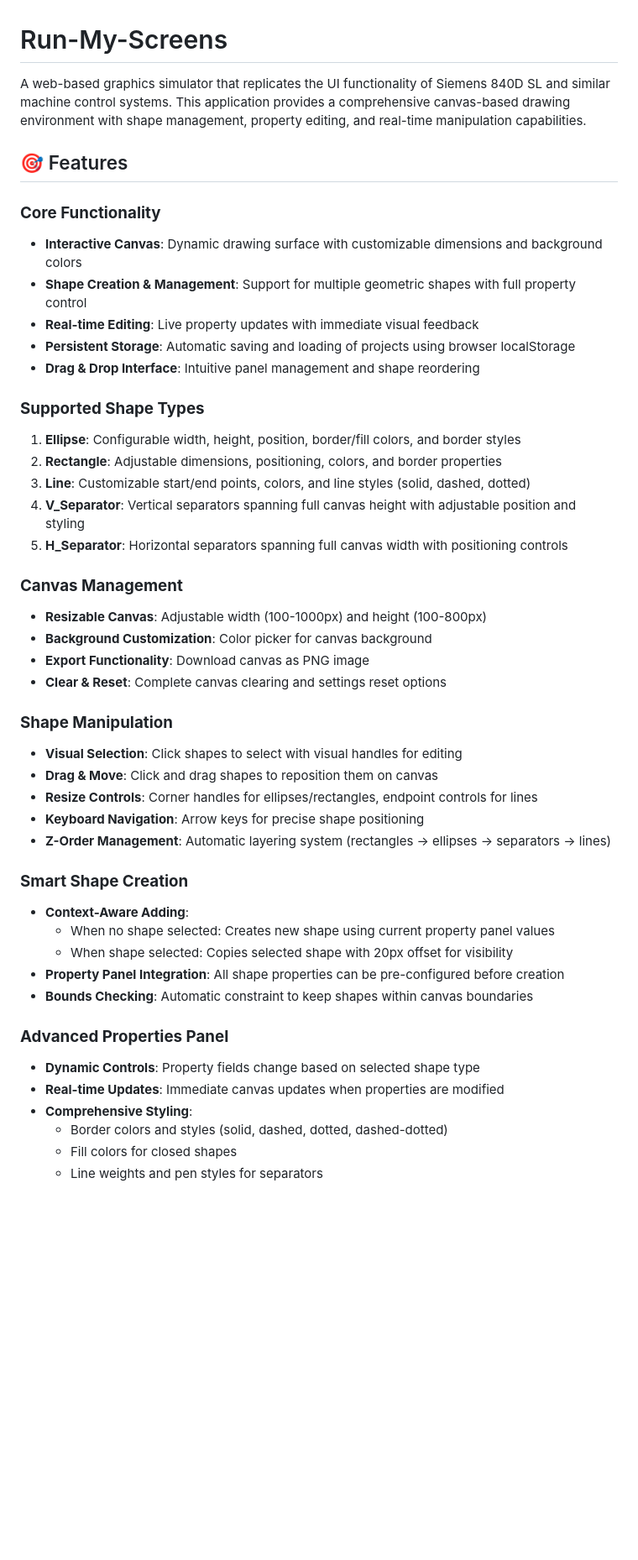
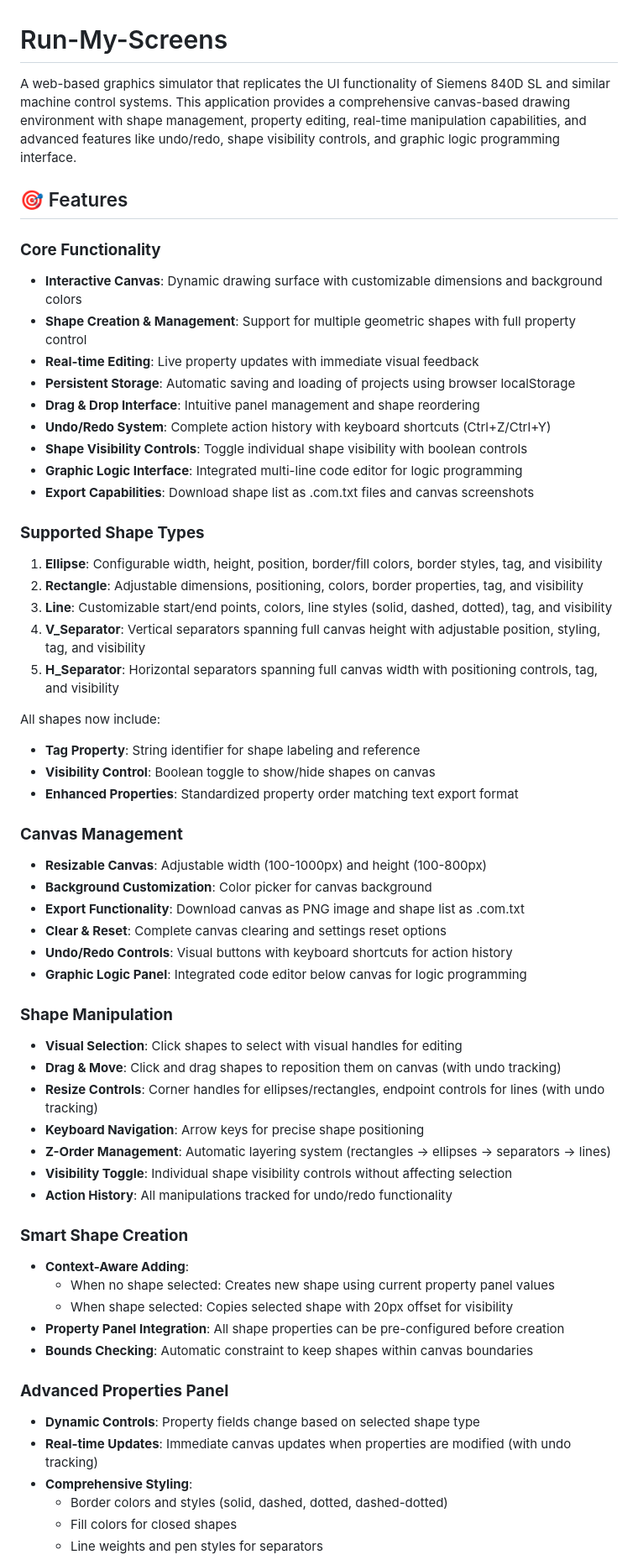
Before and after one commit to Joske920/Run-My-Screens, a Markdown page: README.md, the part around one of its changes. Shown at 84% size. GitHub-like rendering; blank space fills up the shorter version.

```diff
--- a/README.md
+++ b/README.md
@@ -1,6 +1,6 @@
 # Run-My-Screens
 
-A web-based graphics simulator that replicates the UI functionality of Siemens 840D SL and similar machine control systems. This application provides a comprehensive canvas-based drawing environment with shape management, property editing, and real-time manipulation capabilities.
+A web-based graphics simulator that replicates the UI functionality of Siemens 840D SL and similar machine control systems. This application provides a comprehensive canvas-based drawing environment with shape management, property editing, real-time manipulation capabilities, and advanced features like undo/redo, shape visibility controls, and graphic logic programming interface.
 
 ## 🎯 Features
 
@@ -10,26 +10,39 @@ A web-based graphics simulator that replicates the UI functionality of Siemens 8
 - **Real-time Editing**: Live property updates with immediate visual feedback
 - **Persistent Storage**: Automatic saving and loading of projects using browser localStorage
 - **Drag & Drop Interface**: Intuitive panel management and shape reordering
+- **Undo/Redo System**: Complete action history with keyboard shortcuts (Ctrl+Z/Ctrl+Y)
+- **Shape Visibility Controls**: Toggle individual shape visibility with boolean controls
+- **Graphic Logic Interface**: Integrated multi-line code editor for logic programming
+- **Export Capabilities**: Download shape list as .com.txt files and canvas screenshots
 
 ### **Supported Shape Types**
-1. **Ellipse**: Configurable width, height, position, border/fill colors, and border styles
-2. **Rectangle**: Adjustable dimensions, positioning, colors, and border properties
-3. **Line**: Customizable start/end points, colors, and line styles (solid, dashed, dotted)
-4. **V_Separator**: Vertical separators spanning full canvas height with adjustable position and styling
-5. **H_Separator**: Horizontal separators spanning full canvas width with positioning controls
+1. **Ellipse**: Configurable width, height, position, border/fill colors, border styles, tag, and visibility
+2. **Rectangle**: Adjustable dimensions, positioning, colors, border properties, tag, and visibility
+3. **Line**: Customizable start/end points, colors, line styles (solid, dashed, dotted), tag, and visibility
+4. **V_Separator**: Vertical separators spanning full canvas height with adjustable position, styling, tag, and visibility
+5. **H_Separator**: Horizontal separators spanning full canvas width with positioning controls, tag, and visibility
+
+All shapes now include:
+- **Tag Property**: String identifier for shape labeling and reference
+- **Visibility Control**: Boolean toggle to show/hide shapes on canvas
+- **Enhanced Properties**: Standardized property order matching text export format
 
 ### **Canvas Management**
 - **Resizable Canvas**: Adjustable width (100-1000px) and height (100-800px)
 - **Background Customization**: Color picker for canvas background
-- **Export Functionality**: Download canvas as PNG image
+- **Export Functionality**: Download canvas as PNG image and shape list as .com.txt
 - **Clear & Reset**: Complete canvas clearing and settings reset options
+- **Undo/Redo Controls**: Visual buttons with keyboard shortcuts for action history
+- **Graphic Logic Panel**: Integrated code editor below canvas for logic programming
 
 ### **Shape Manipulation**
 - **Visual Selection**: Click shapes to select with visual handles for editing
-- **Drag & Move**: Click and drag shapes to reposition them on canvas
-- **Resize Controls**: Corner handles for ellipses/rectangles, endpoint controls for lines
+- **Drag & Move**: Click and drag shapes to reposition them on canvas (with undo tracking)
+- **Resize Controls**: Corner handles for ellipses/rectangles, endpoint controls for lines (with undo tracking)
 - **Keyboard Navigation**: Arrow keys for precise shape positioning
 - **Z-Order Management**: Automatic layering system (rectangles → ellipses → separators → lines)
+- **Visibility Toggle**: Individual shape visibility controls without affecting selection
+- **Action History**: All manipulations tracked for undo/redo functionality
 
 ### **Smart Shape Creation**
 - **Context-Aware Adding**:
@@ -40,7 +53,7 @@ A web-based graphics simulator that replicates the UI functionality of Siemens 8
 
 ### **Advanced Properties Panel**
 - **Dynamic Controls**: Property fields change based on selected shape type
-- **Real-time Updates**: Immediate canvas updates when properties are modified
+- **Real-time Updates**: Immediate canvas updates when properties are modified (with undo tracking)
 - **Comprehensive Styling**:
   - Border colors and styles (solid, dashed, dotted, dashed-dotted)
   - Fill colors for closed shapes
```
Also changed, not shown: other parts of README.md (+74 -26 lines).
